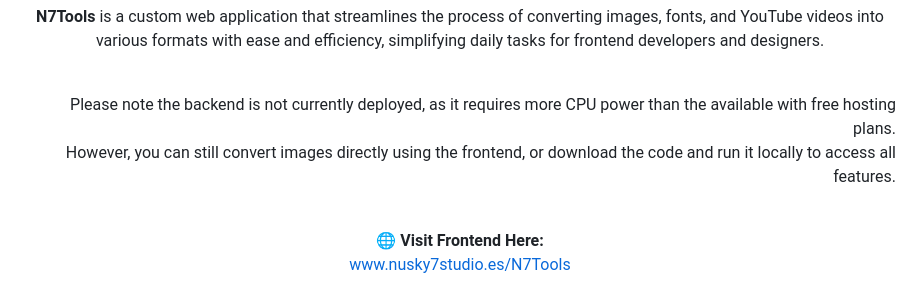
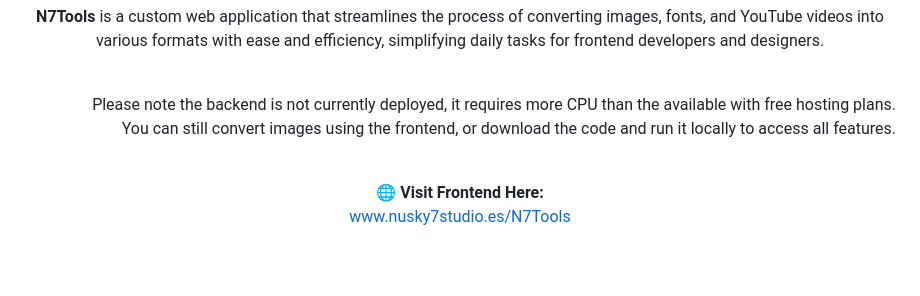
Before and after one commit to Nusky7/N7Tools, a Markdown page: README.md, the part around the change. Drawn GitHub-style; blank space fills up the shorter version.

```diff
--- a/README.md
+++ b/README.md
@@ -6,7 +6,7 @@
 ###
 
 <p align="center"><b>N7Tools</b> is a custom web application that streamlines the process of converting images, fonts, and YouTube videos into various formats with ease and efficiency, simplifying daily tasks for frontend developers and designers.</p><br>
-  <p align="right">Please note the backend is not currently deployed, as it requires more CPU power than the available with free hosting plans.<br> However, you can still convert images directly using the frontend, or download the code and run it locally to access all features.<br><br>
+  <p align="right">Please note the backend is not currently deployed, it requires more CPU than the available with free hosting plans.<br> You can still convert images using the frontend, or download the code and run it locally to access all features.<br><br>
 <p align="center">🌐 <b>Visit Frontend Here:</b><br><a href="https://nusky7studio.es/N7Tools" target="_blank">www.nusky7studio.es/N7Tools</a></p></p></p>
 
 ###
```
